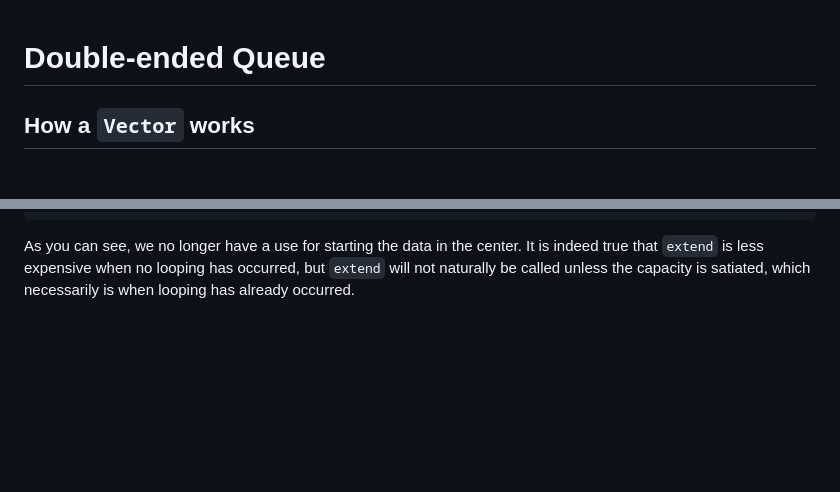
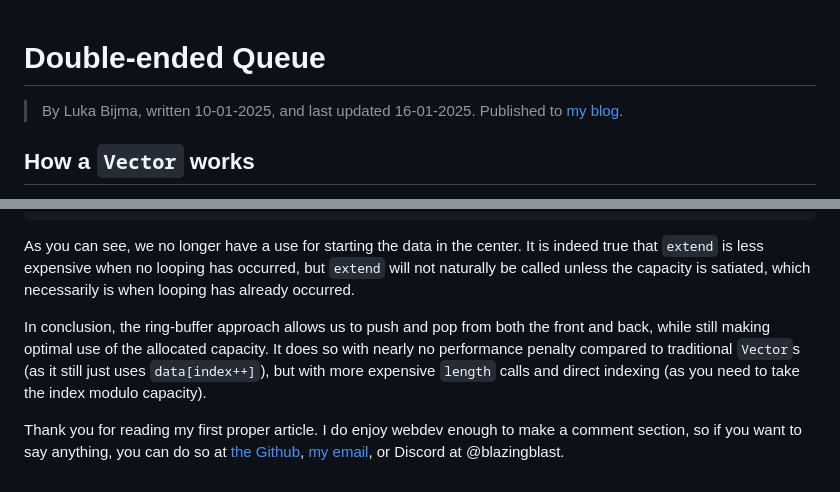
Before and after one commit to Kat-zorn/Kat-zorn.github.io, a Markdown page: blogs/002-Double-ended-queue.md, 2 parts joined by grey strips. Rendered like a GitHub page; blank space fills up the shorter version.

Commit message:
Updated article 002

````diff
--- a/blogs/002-Double-ended-queue.md
+++ b/blogs/002-Double-ended-queue.md
@@ -1,4 +1,6 @@
 # Double-ended Queue
+
+> By Luka Bijma, written 10-01-2025, and last updated 16-01-2025. Published to [my blog](https://blazing-blast.github.io/).
 
 ## How a `Vector` works
 
@@ -244,3 +246,7 @@ void RingQueueT::extend(uint64_t new_capacity)
 ```
 
 As you can see, we no longer have a use for starting the data in the center. It is indeed true that `extend` is less expensive when no looping has occurred, but `extend` will not naturally be called unless the capacity is satiated, which necessarily is when looping has already occurred.
+
+In conclusion, the ring-buffer approach allows us to push and pop from both the front and back, while still making optimal use of the allocated capacity. It does so with nearly no performance penalty compared to traditional `Vector`s (as it still just uses `data[index++]`), but with more expensive `length` calls and direct indexing (as you need to take the index modulo capacity).
+
+Thank you for reading my first proper article. I do enjoy webdev enough to make a comment section, so if you want to say anything, you can do so at [the Github](https://github.com/Blazing-Blast/Blazing-Blast.github.io/), [my email](mailto:spamtheblaze@gmail.com), or Discord at @blazingblast.
````
